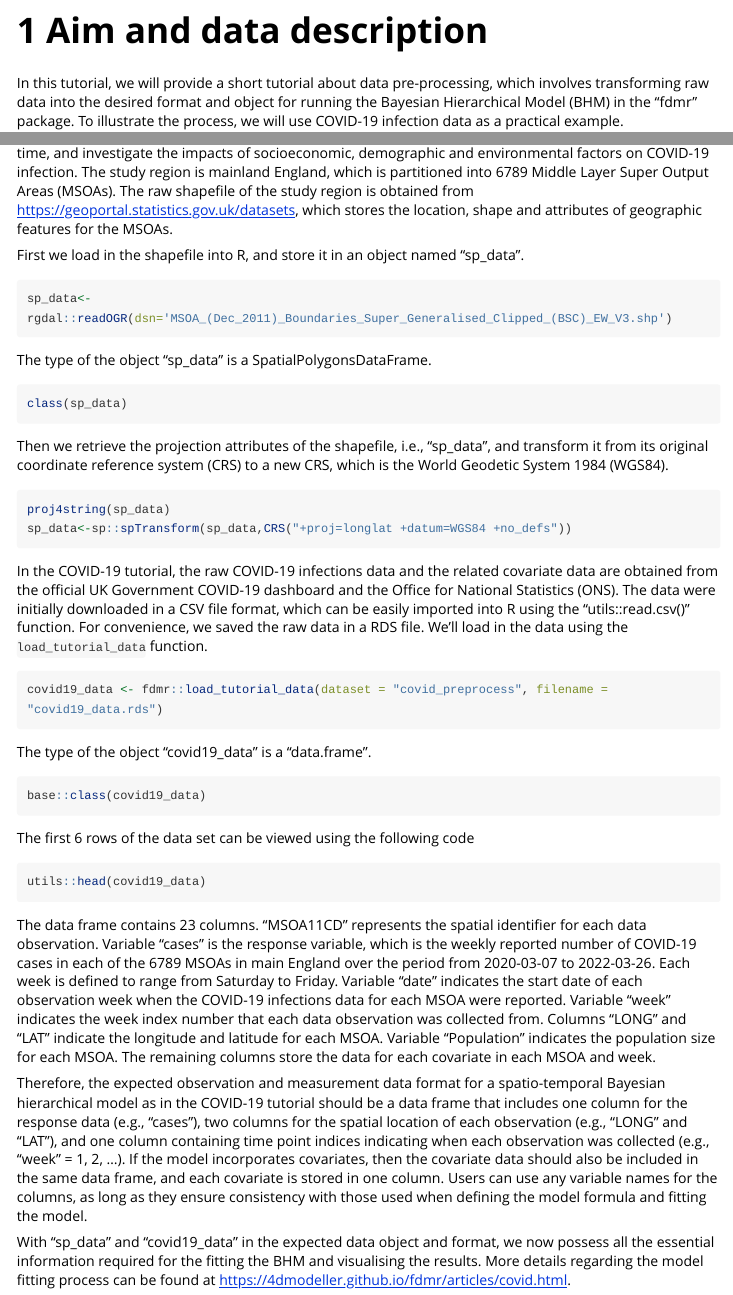
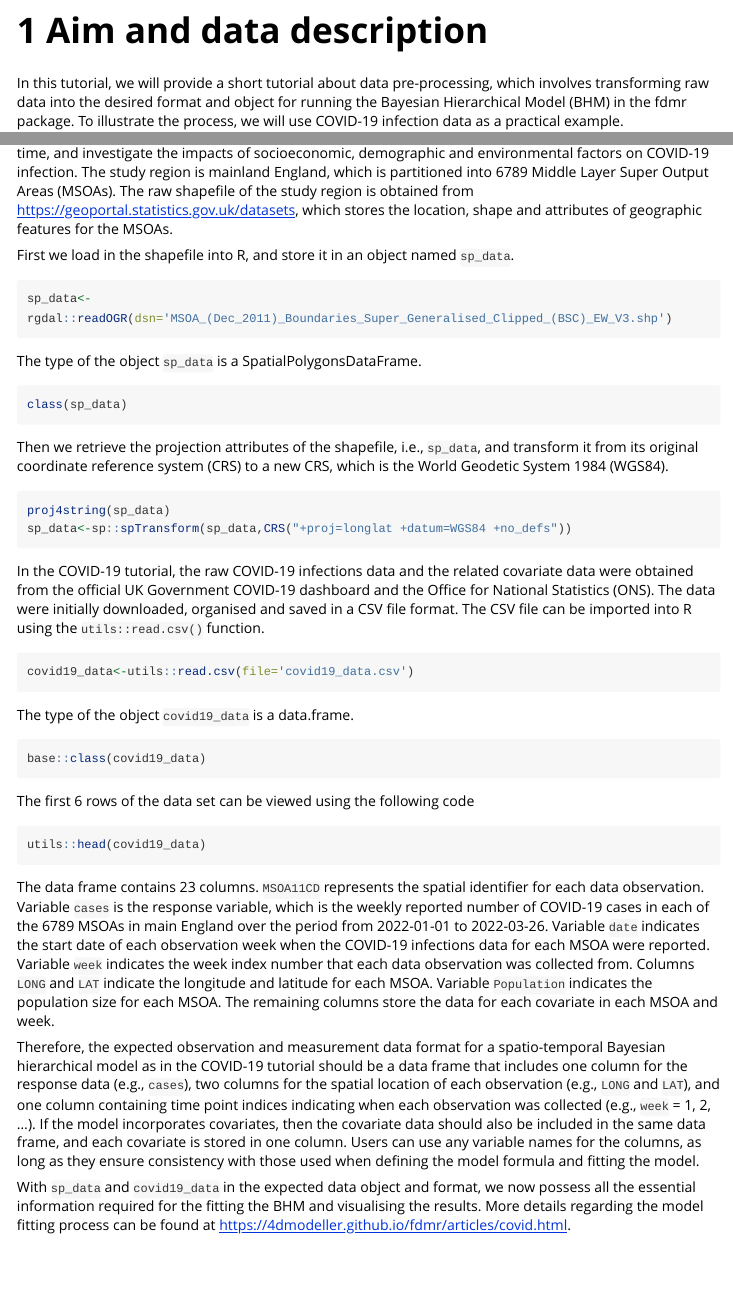
Before and after one commit to 4DModeller/fdmr, an R Markdown document (vignettes/Data_preprocessing.Rmd): the page in a window 1100 px wide, from 70 px down, and a second part further down, joined at a grey line. Rendered offline with R 4.5, knitr and Pandoc, with nearby package versions; the code chunks are not run, so their results and figures are left out; long lines of code are wrapped.

Commit message:
change to reading the raw CSV and use backticks instead of quotation marks.

````diff
--- a/vignettes/Data_preprocessing.Rmd
+++ b/vignettes/Data_preprocessing.Rmd
@@ -15,23 +15,23 @@ vignette: >
 
 # Aim and data description
 
-In this tutorial, we will provide a short tutorial about data pre-processing, which involves transforming raw data into the desired format and object for running the Bayesian Hierarchical Model (BHM) in the "fdmr" package. To illustrate the process, we will use COVID-19 infection data as a practical example.
+In this tutorial, we will provide a short tutorial about data pre-processing, which involves transforming raw data into the desired format and object for running the Bayesian Hierarchical Model (BHM) in the fdmr package. To illustrate the process, we will use COVID-19 infection data as a practical example.
 
 In the COVID-19 tutorial [https://4dmodeller.github.io/fdmr/articles/covid.html](https://4dmodeller.github.io/fdmr/articles/covid.html), we aim to fit a Bayesian spatio-temporal model to predict the COVID-19 infection rates across mainland England over space and time, and investigate the impacts of socioeconomic, demographic and environmental factors on COVID-19 infection. The study region is mainland England, which is partitioned into 6789 Middle Layer Super Output Areas (MSOAs). The raw shapefile of the study region is obtained from [https://geoportal.statistics.gov.uk/datasets](https://geoportal.statistics.gov.uk/datasets/ons::msoa-dec-2011-boundaries-super-generalised-clipped-bsc-ew-v3/explore?location=52.782096%2C-2.465779%2C7.81), which stores the location, shape and attributes of geographic features for the MSOAs.
 
-First we load in the shapefile into R, and store it in an object named "sp_data".
+First we load in the shapefile into R, and store it in an object named `sp_data`.
 
 ```{r shapefile, warning=FALSE,error=FALSE}
 sp_data<-rgdal::readOGR(dsn='MSOA_(Dec_2011)_Boundaries_Super_Generalised_Clipped_(BSC)_EW_V3.shp')
 ```
 
-The type of the object "sp_data" is a SpatialPolygonsDataFrame.
+The type of the object `sp_data` is a SpatialPolygonsDataFrame.
 
 ```{r classsp}
 class(sp_data)
 ```
 
-Then we retrieve the projection attributes of the shapefile, i.e., "sp_data", and transform it from its original coordinate reference system (CRS) to a new CRS, which is the World Geodetic System 1984 (WGS84).
+Then we retrieve the projection attributes of the shapefile, i.e., `sp_data`, and transform it from its original coordinate reference system (CRS) to a new CRS, which is the World Geodetic System 1984 (WGS84).
 
 ```{r transCRS}
 proj4string(sp_data)
@@ -39,14 +39,15 @@ sp_data<-sp::spTransform(sp_data,CRS("+proj=longlat +datum=WGS84 +no_defs"))
 
 ```
 
-In the COVID-19 tutorial, the raw COVID-19 infections data and the related covariate data are obtained from the official UK Government COVID-19 dashboard and the Office for National Statistics (ONS). The data were initially downloaded in a CSV file format, which can be easily imported into R using the "utils::read.csv()" function. For convenience, we saved the raw data in a RDS file. We'll load in the data using the `load_tutorial_data` function.
+In the COVID-19 tutorial, the raw COVID-19 infections data and the related covariate data were obtained from the official UK Government COVID-19 dashboard and the Office for National Statistics (ONS). The data were initially downloaded, organised and saved in a CSV file format. The CSV file can be imported into R using the `utils::read.csv()` function.
+
 
 ```{r loadCOVIDat}
-covid19_data <- fdmr::load_tutorial_data(dataset = "covid_preprocess", filename = "covid19_data.rds")
+covid19_data<-utils::read.csv(file='covid19_data.csv')
 
 ```
 
-The type of the object "covid19_data" is a "data.frame".
+The type of the object `covid19_data` is a data.frame.
 
 
 ```{r classdat}
@@ -60,10 +61,11 @@ utils::head(covid19_data)
 ```
 
 
-The data frame contains 23 columns. "MSOA11CD" represents the spatial identifier for each data observation. Variable "cases" is the response variable, which is the weekly reported number of COVID-19 cases in each of the 6789 MSOAs in main England over the period from 2020-03-07 to 2022-03-26. Each week is defined to range from Saturday to Friday. Variable "date" indicates the start date of each observation week when the COVID-19 infections data for each MSOA were reported. Variable "week" indicates the week index number that each data observation was collected from. Columns "LONG" and "LAT" indicate the longitude and latitude for each MSOA. Variable "Population" indicates the population size for each MSOA. The remaining columns store the data for each covariate in each MSOA and week.
+
+The data frame contains 23 columns. `MSOA11CD` represents the spatial identifier for each data observation. Variable `cases` is the response variable, which is the weekly reported number of COVID-19 cases in each of the 6789 MSOAs in main England over the period from 2022-01-01 to 2022-03-26. Variable `date` indicates the start date of each observation week when the COVID-19 infections data for each MSOA were reported. Variable `week` indicates the week index number that each data observation was collected from. Columns `LONG` and `LAT` indicate the longitude and latitude for each MSOA. Variable `Population` indicates the population size for each MSOA. The remaining columns store the data for each covariate in each MSOA and week.
 
 
-Therefore, the expected observation and measurement data format for a spatio-temporal Bayesian hierarchical model as in the COVID-19 tutorial should be a data frame that includes one column for the response data (e.g., "cases"), two columns for the spatial location of each observation (e.g., "LONG" and "LAT"), and one column containing time point indices indicating when each observation was collected (e.g., "week" = 1, 2, ...). If the model incorporates covariates, then the covariate data should also be included in the same data frame, and each covariate is stored in one column. Users can use any variable names for the columns, as long as they ensure consistency with those used when defining the model formula and fitting the model.
+Therefore, the expected observation and measurement data format for a spatio-temporal Bayesian hierarchical model as in the COVID-19 tutorial should be a data frame that includes one column for the response data (e.g., `cases`), two columns for the spatial location of each observation (e.g., `LONG` and `LAT`), and one column containing time point indices indicating when each observation was collected (e.g., `week` = 1, 2, ...). If the model incorporates covariates, then the covariate data should also be included in the same data frame, and each covariate is stored in one column. Users can use any variable names for the columns, as long as they ensure consistency with those used when defining the model formula and fitting the model.
 
 
-With "sp_data" and "covid19_data" in the expected data object and format, we now possess all the essential information required for the fitting the BHM and visualising the results. More details regarding the model fitting process can be found at [https://4dmodeller.github.io/fdmr/articles/covid.html](https://4dmodeller.github.io/fdmr/articles/covid.html).
+With `sp_data` and `covid19_data` in the expected data object and format, we now possess all the essential information required for the fitting the BHM and visualising the results. More details regarding the model fitting process can be found at [https://4dmodeller.github.io/fdmr/articles/covid.html](https://4dmodeller.github.io/fdmr/articles/covid.html).
````
